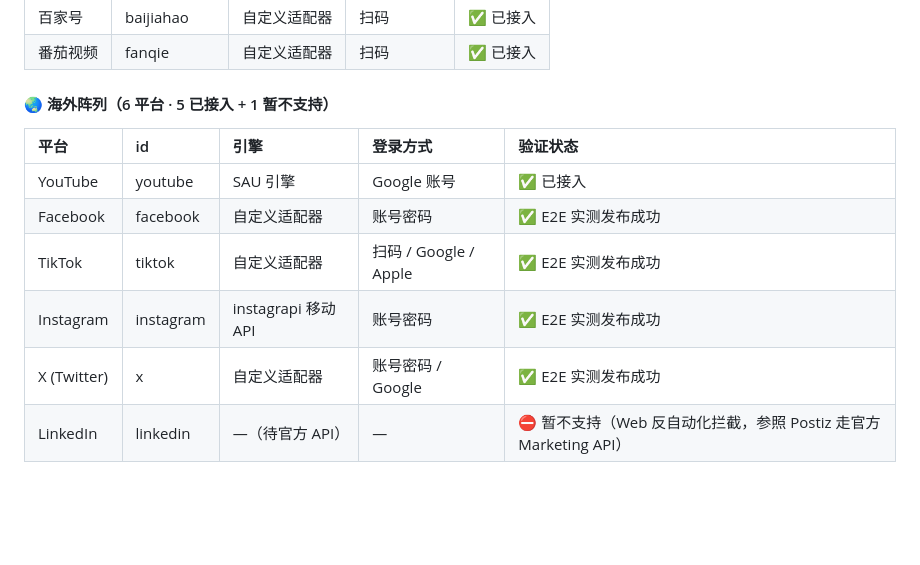
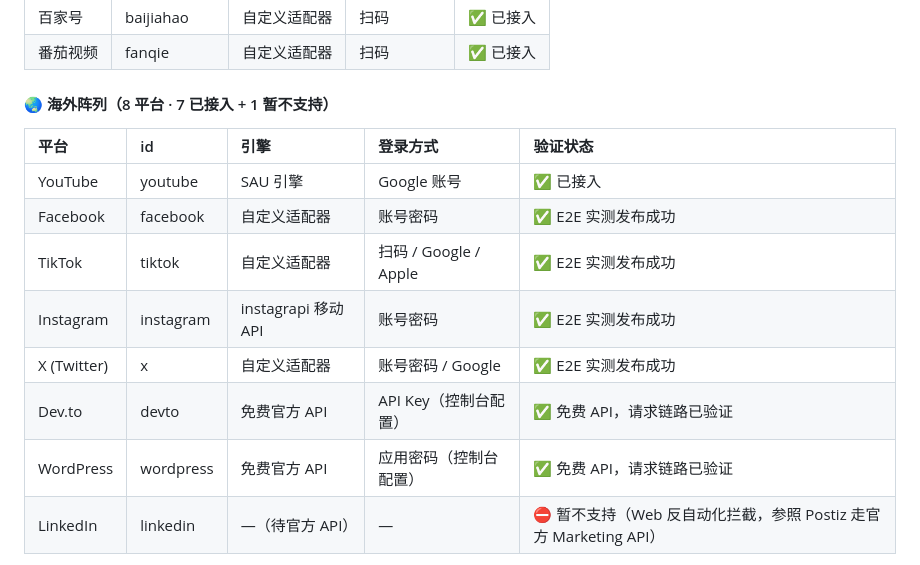
Before and after one commit to Martin-MQtech/open-matrix-publisher, a Markdown page: 执行手册.md, the part around the change. Rendered like a GitHub page; blank space fills up the shorter version.

Commit message:
docs(matrix): add Dev.to / WordPress free-API rows to README & 执行手册 platform matrix
Both are free official APIs (API key / application password, zero cost,
no anti-automation risk) — now wired into engine, login, MCP and frontend
(18 platforms total, audit B4 consistent).

🤖 Generated with Codebuff
Co-Authored-By: Codebuff <noreply@codebuff.com>

```diff
--- a/执行手册.md
+++ b/执行手册.md
@@ -149,7 +149,7 @@ ps aux | grep -E 'dispatch|uploader|sau' | grep -v grep
 | 百家号 | baijiahao | 自定义适配器 | 扫码 | ✅ 已接入 |
 | 番茄视频 | fanqie | 自定义适配器 | 扫码 | ✅ 已接入 |
 
-#### 🌏 海外阵列（6 平台 · 5 已接入 + 1 暂不支持）
+#### 🌏 海外阵列（8 平台 · 7 已接入 + 1 暂不支持）
 
 | 平台 | id | 引擎 | 登录方式 | 验证状态 |
 | :--- | :--- | :--- | :--- | :--- |
@@ -158,6 +158,8 @@ ps aux | grep -E 'dispatch|uploader|sau' | grep -v grep
 | TikTok | tiktok | 自定义适配器 | 扫码 / Google / Apple | ✅ E2E 实测发布成功 |
 | Instagram | instagram | instagrapi 移动 API | 账号密码 | ✅ E2E 实测发布成功 |
 | X (Twitter) | x | 自定义适配器 | 账号密码 / Google | ✅ E2E 实测发布成功 |
+| Dev.to | devto | 免费官方 API | API Key（控制台配置） | ✅ 免费 API，请求链路已验证 |
+| WordPress | wordpress | 免费官方 API | 应用密码（控制台配置） | ✅ 免费 API，请求链路已验证 |
 | LinkedIn | linkedin | —（待官方 API） | — | ⛔ 暂不支持（Web 反自动化拦截，参照 Postiz 走官方 Marketing API） |
 
 > ¹ 2026-08-18 实测：X / TikTok / Facebook / Instagram（instagrapi 移动 API）端到端发布成功；LinkedIn 网页发布流程拦截自动化操作，已按「不硬磕、复用开源方案」原则降级为暂不支持，待官方 API 通道（Postiz 等开源方案已走通该路径）。
```
Also changed, not shown: README.md (+2 -0 lines).
